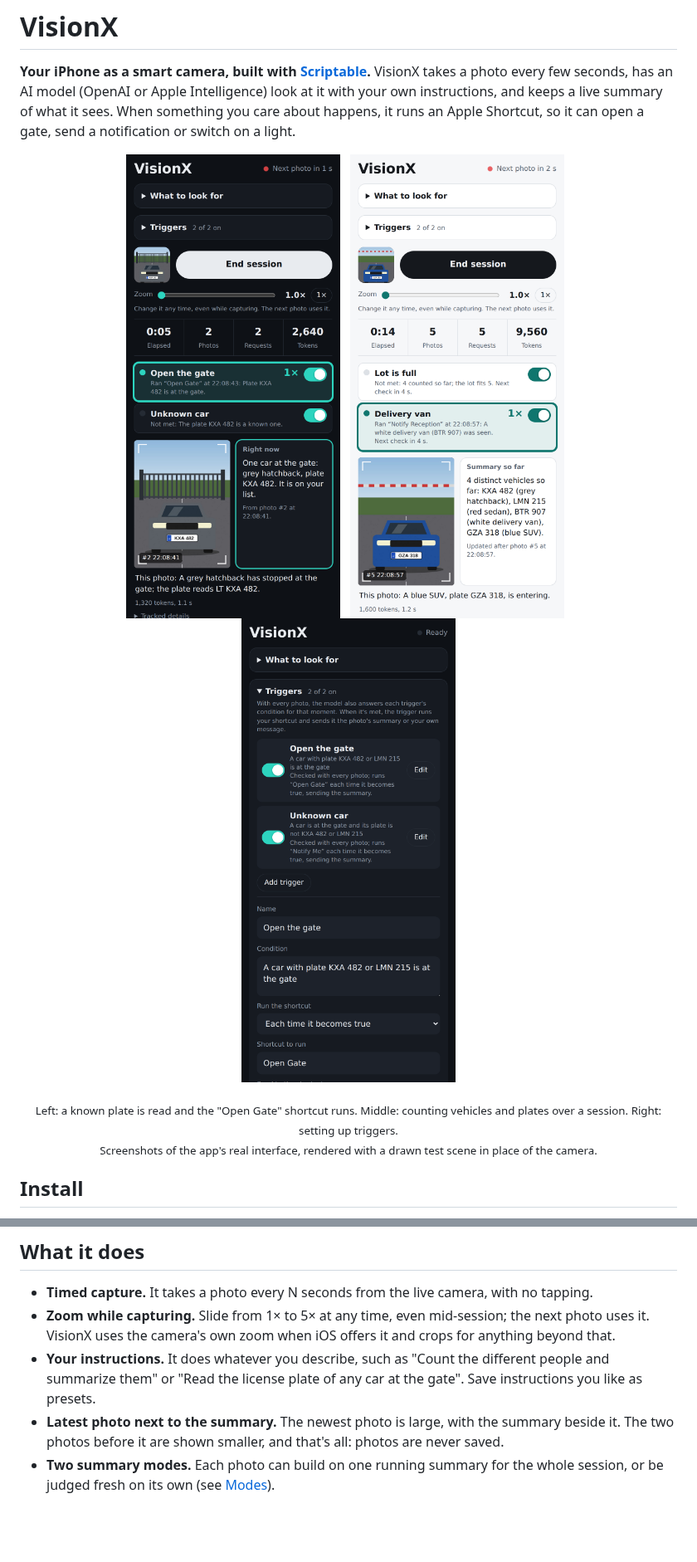
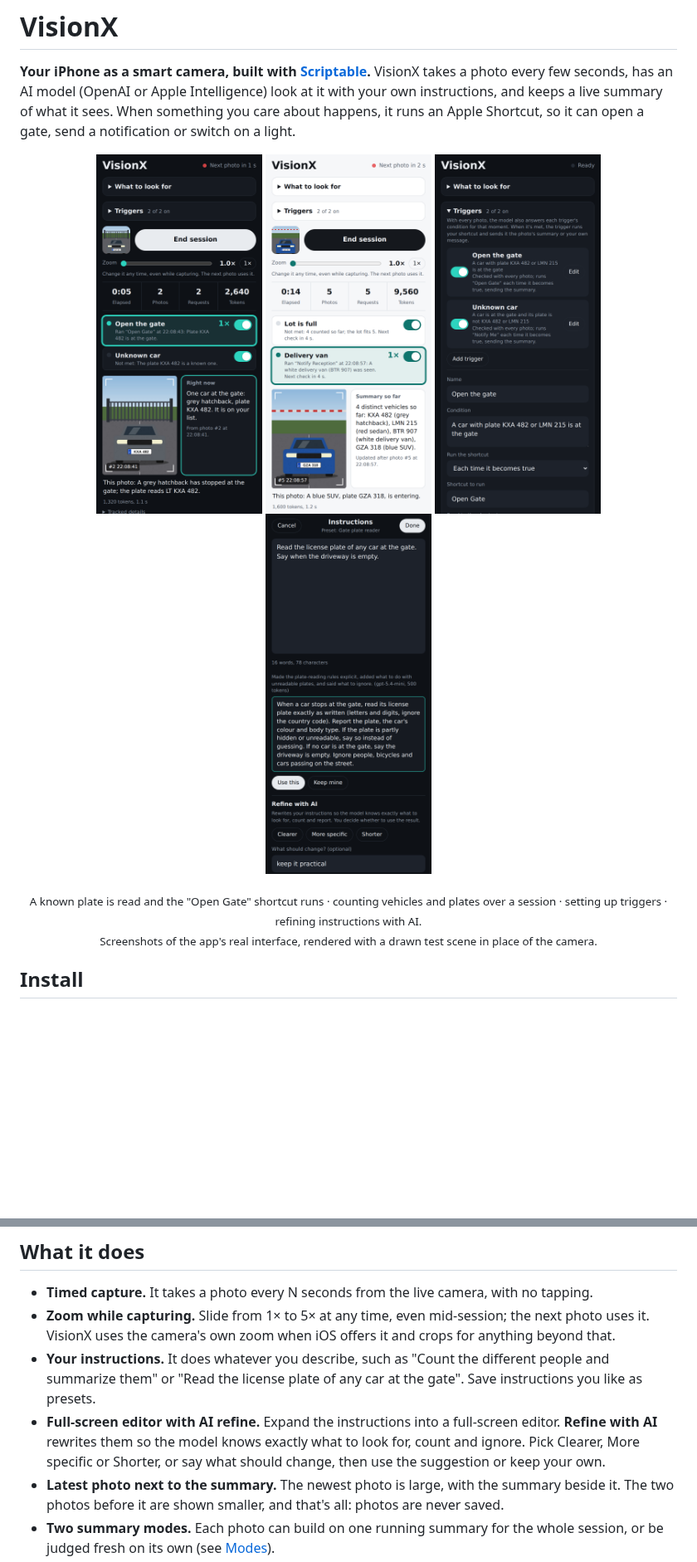
Before and after one commit to gadominas/VisionX, a Markdown page: README.md, 2 parts joined by grey strips. Shown at 83% size. Rendered like a GitHub page; pictures changed too: docs/screenshots/editor.png (added); blank space fills up the shorter version.

```diff
--- a/README.md
+++ b/README.md
@@ -3,13 +3,12 @@
 **Your iPhone as a smart camera, built with [Scriptable](https://scriptable.app).** VisionX takes a photo every few seconds, has an AI model (OpenAI or Apple Intelligence) look at it with your own instructions, and keeps a live summary of what it sees. When something you care about happens, it runs an Apple Shortcut, so it can open a gate, send a notification or switch on a light.
 
 <p align="center">
-  <img src="docs/screenshots/gate.png" width="260" alt="A car at the gate: the plate is read and the Open Gate shortcut runs">
-  &nbsp;
-  <img src="docs/screenshots/count.png" width="260" alt="Counting distinct vehicles and their plates over a session">
-  &nbsp;
-  <img src="docs/screenshots/triggers.png" width="260" alt="Editing a trigger that runs a shortcut">
+  <img src="docs/screenshots/gate.png" width="200" alt="A car at the gate: the plate is read and the Open Gate shortcut runs">
+  <img src="docs/screenshots/count.png" width="200" alt="Counting distinct vehicles and their plates over a session">
+  <img src="docs/screenshots/triggers.png" width="200" alt="Editing a trigger that runs a shortcut">
+  <img src="docs/screenshots/editor.png" width="200" alt="The expanded instructions editor with an AI-refined suggestion">
 </p>
-<p align="center"><sub>Left: a known plate is read and the "Open Gate" shortcut runs. Middle: counting vehicles and plates over a session. Right: setting up triggers.<br>Screenshots of the app's real interface, rendered with a drawn test scene in place of the camera.</sub></p>
+<p align="center"><sub>A known plate is read and the "Open Gate" shortcut runs · counting vehicles and plates over a session · setting up triggers · refining instructions with AI.<br>Screenshots of the app's real interface, rendered with a drawn test scene in place of the camera.</sub></p>
 
 ## Install
 
@@ -30,6 +29,7 @@
 - **Timed capture.** It takes a photo every N seconds from the live camera, with no tapping.
 - **Zoom while capturing.** Slide from 1× to 5× at any time, even mid-session; the next photo uses it. VisionX uses the camera's own zoom when iOS offers it and crops for anything beyond that.
 - **Your instructions.** It does whatever you describe, such as "Count the different people and summarize them" or "Read the license plate of any car at the gate". Save instructions you like as presets.
+- **Full-screen editor with AI refine.** Expand the instructions into a full-screen editor. **Refine with AI** rewrites them so the model knows exactly what to look for, count and ignore. Pick Clearer, More specific or Shorter, or say what should change, then use the suggestion or keep your own.
 - **Latest photo next to the summary.** The newest photo is large, with the summary beside it. The two photos before it are shown smaller, and that's all: photos are never saved.
 - **Two summary modes.** Each photo can build on one running summary for the whole session, or be judged fresh on its own (see [Modes](#modes)).
 - **Triggers.** A trigger has a plain-language condition, such as "A car with plate KXA 482 is at the gate", and a shortcut to run. When the model says the condition is met, the shortcut runs and receives the capture summary or your own message. Live rows show which triggers are waiting, checking or have fired, and each one can be switched on or off at any time.
```
Also changed, not shown: 1 other file.
